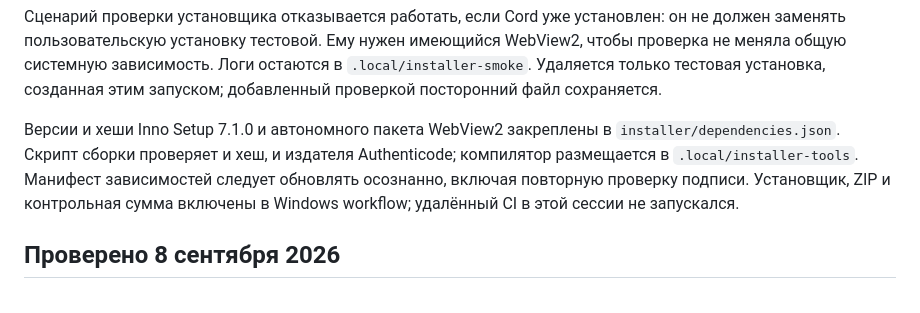
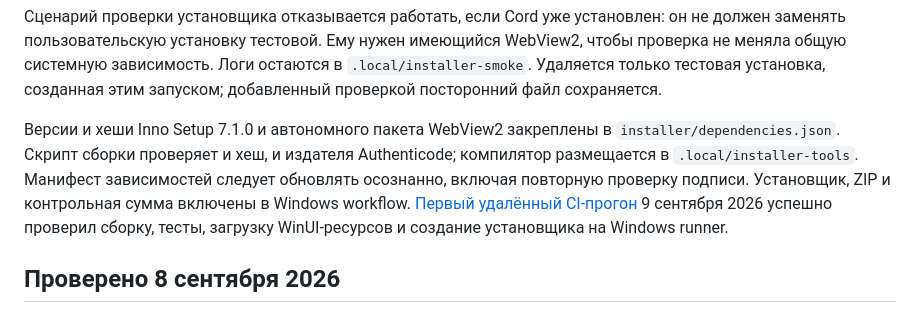
Before and after one commit to MikkiMays/ModernStreamingSystem.Windows, a Markdown page: docs/installer.md, the part around the change. Rendered like a GitHub page.

Commit message:
docs: record verified GitHub publication [skip ci]

```diff
--- a/docs/installer.md
+++ b/docs/installer.md
@@ -46,7 +46,7 @@ Get-Content .\artifacts\Cord-Setup-0.2.1-x64.exe.sha256
 
 Сценарий проверки установщика отказывается работать, если Cord уже установлен: он не должен заменять пользовательскую установку тестовой. Ему нужен имеющийся WebView2, чтобы проверка не меняла общую системную зависимость. Логи остаются в `.local/installer-smoke`. Удаляется только тестовая установка, созданная этим запуском; добавленный проверкой посторонний файл сохраняется.
 
-Версии и хеши Inno Setup 7.1.0 и автономного пакета WebView2 закреплены в `installer/dependencies.json`. Скрипт сборки проверяет и хеш, и издателя Authenticode; компилятор размещается в `.local/installer-tools`. Манифест зависимостей следует обновлять осознанно, включая повторную проверку подписи. Установщик, ZIP и контрольная сумма включены в Windows workflow; удалённый CI в этой сессии не запускался.
+Версии и хеши Inno Setup 7.1.0 и автономного пакета WebView2 закреплены в `installer/dependencies.json`. Скрипт сборки проверяет и хеш, и издателя Authenticode; компилятор размещается в `.local/installer-tools`. Манифест зависимостей следует обновлять осознанно, включая повторную проверку подписи. Установщик, ZIP и контрольная сумма включены в Windows workflow. [Первый удалённый CI-прогон](https://github.com/MikkiMays/ModernStreamingSystem.Windows/actions/runs/34319798573) 9 сентября 2026 успешно проверил сборку, тесты, загрузку WinUI-ресурсов и создание установщика на Windows runner.
 
 ## Проверено 8 сентября 2026
 
```
Also changed, not shown: README.md (+2 -0 lines).
